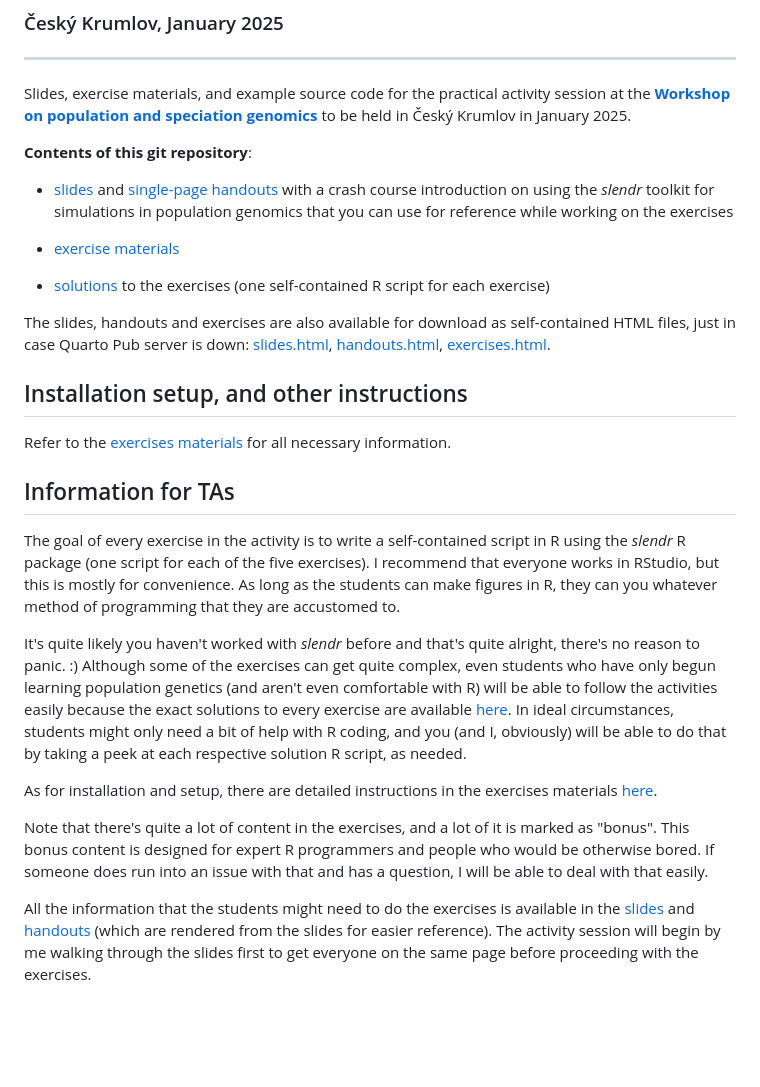
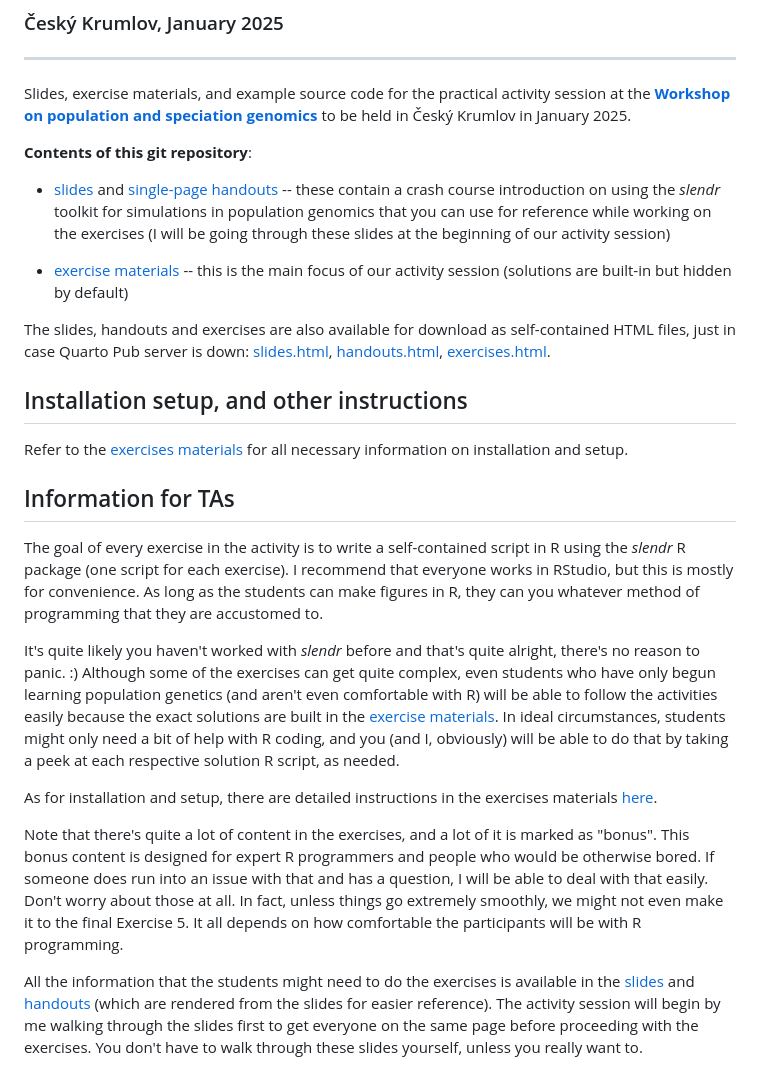
Before and after one commit to bodkan/cesky-krumlov-2025, a Markdown page: README.md, the part around the change printed below. Rendered like a GitHub page; blank space fills up the shorter version.

```diff
--- a/README.md
+++ b/README.md
@@ -13,13 +13,14 @@ session at the [**Workshop on population and speciation genomics**](http://evomi
 
 - [slides](https://bodkan.quarto.pub/cesky-krumlov-2025-slides/) and
 [single-page handouts](https://bodkan.quarto.pub/cesky-krumlov-2025-handouts/)
-with a crash course introduction on using the _slendr_ toolkit for simulations
-in population genomics that you can use for reference while working on the exercises
+-- these contain a crash course introduction on using the _slendr_ toolkit for
+simulations in population genomics that you can use for reference while working
+on the exercises (I will be going through these slides at the beginning of our
+activity session)
 
 - [exercise materials](https://bodkan.quarto.pub/cesky-krumlov-2025-exercises/)
-
-- [solutions](https://github.com/bodkan/cesky-krumlov-2025/tree/main/solutions)
-to the exercises (one self-contained R script for each exercise)
+-- this is the main focus of our activity session (solutions are built-in but
+hidden by default)
 
 The slides, handouts and exercises are also available for download as
 self-contained HTML files, just in case Quarto Pub server is down:
@@ -28,12 +29,13 @@ self-contained HTML files, just in case Quarto Pub server is down:
 
 ## Installation setup, and other instructions
 
-Refer to the [exercises materials](exercises.md) for all necessary information.
+Refer to the [exercises materials](exercises.md) for all necessary information
+on installation and setup.
 
 ## Information for TAs
 
 The goal of every exercise in the activity is to write a self-contained script
-in R using the _slendr_ R package (one script for each of the five exercises).
+in R using the _slendr_ R package (one script for each exercise).
 I recommend that everyone works in RStudio, but this is mostly for convenience.
 As long as the students can make figures in R, they can you whatever method of
 programming that they are accustomed to.
@@ -42,7 +44,7 @@ It's quite likely you haven't worked with _slendr_ before and that's quite
 alright, there's no reason to panic. :) Although some of the exercises can get
 quite complex, even students who have only begun learning population genetics
 (and aren't even comfortable with R) will be able to follow the activities
-easily because the exact solutions to every exercise are available [here](https://github.com/bodkan/cesky-krumlov-2025/tree/main/solutions).
+easily because the exact solutions are built in the [exercise materials](https://bodkan.quarto.pub/cesky-krumlov-2025-exercises/).
 In ideal circumstances, students might only need a bit of help with R coding,
 and you (and I, obviously) will be able to do that by taking a peek at each
 respective solution R script, as needed.
@@ -53,6 +55,9 @@ materials [here](https://github.com/bodkan/cesky-krumlov-2025/blob/main/exercise
 Note that there's quite a lot of content in the exercises, and a lot of it is
 marked as "bonus". This bonus content is designed for expert R programmers and
 people who would be otherwise bored. If someone does run into an issue with
-that and has a question, I will be able to deal with that easily.
+that and has a question, I will be able to deal with that easily. Don't worry
+about those at all. In fact, unless things go extremely smoothly, we might not
+even make it to the final Exercise 5. It all depends on how comfortable the
+participants will be with R programming.
 
 All the information that the students might need to do the exercises is
@@ -61,3 +66,4 @@ and [handouts](https://bodkan.quarto.pub/cesky-krumlov-2025-onepage/)
 (which are rendered from the slides for easier reference). The activity
 session will begin by me walking through the slides first to get everyone
-on the same page before proceeding with the exercises.
+on the same page before proceeding with the exercises. You don't have to walk
+through these slides yourself, unless you really want to.
```
Also changed, not shown: other parts of README.md (+2 -2 lines).
